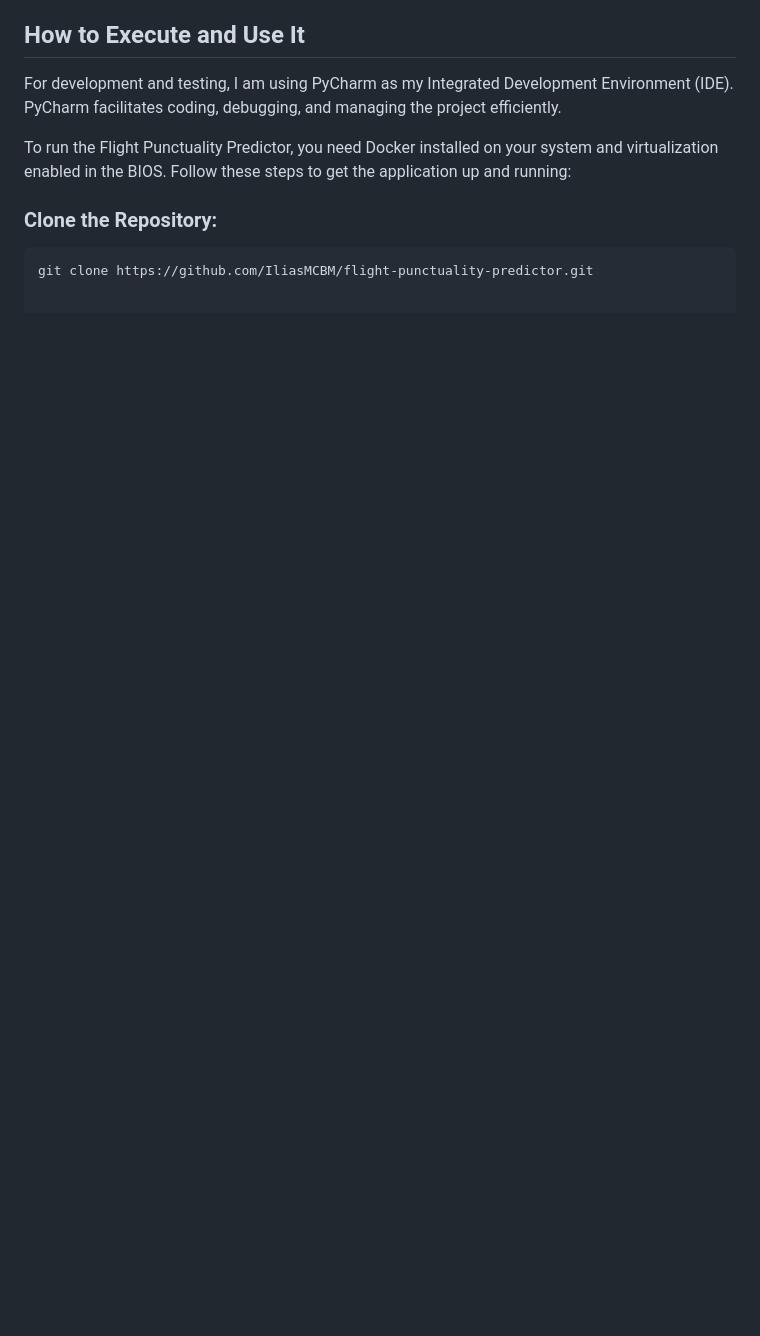
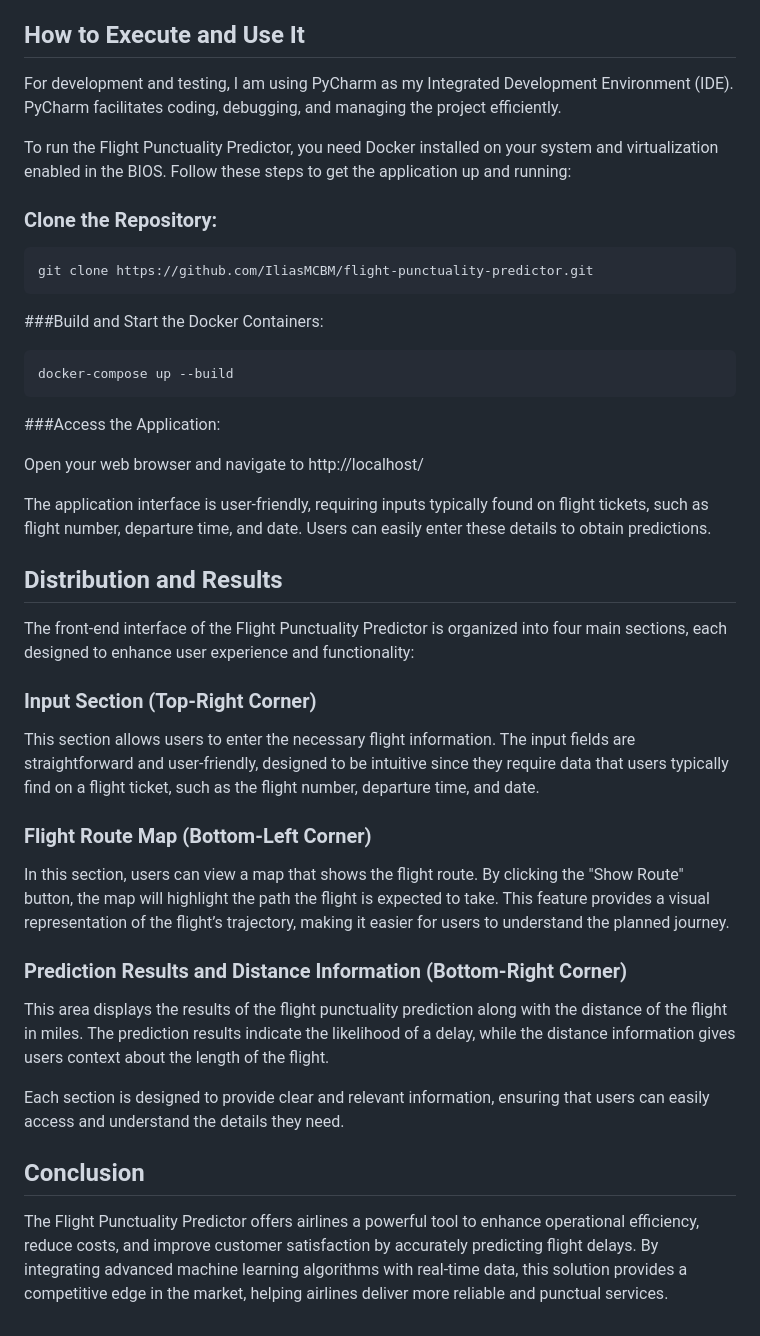
Before and after one commit to IliasMCBM/flight-punctuality-predictor, a Markdown page: README.md, the part around the change. Rendered like a GitHub page; blank space fills up the shorter version.

````diff
--- a/README.md
+++ b/README.md
@@ -30,3 +30,30 @@ To run the Flight Punctuality Predictor, you need Docker installed on your syste
 ### Clone the Repository:
 ```bash
 git clone https://github.com/IliasMCBM/flight-punctuality-predictor.git
+```
+###Build and Start the Docker Containers:
+```bash
+docker-compose up --build
+```
+###Access the Application:
+
+Open your web browser and navigate to http://localhost/
+
+The application interface is user-friendly, requiring inputs typically found on flight tickets, such as flight number, departure time, and date. Users can easily enter these details to obtain predictions.
+
+## Distribution and Results
+The front-end interface of the Flight Punctuality Predictor is organized into four main sections, each designed to enhance user experience and functionality:
+
+### Input Section (Top-Right Corner)
+This section allows users to enter the necessary flight information. The input fields are straightforward and user-friendly, designed to be intuitive since they require data that users typically find on a flight ticket, such as the flight number, departure time, and date.
+
+### Flight Route Map (Bottom-Left Corner)
+In this section, users can view a map that shows the flight route. By clicking the "Show Route" button, the map will highlight the path the flight is expected to take. This feature provides a visual representation of the flight’s trajectory, making it easier for users to understand the planned journey.
+
+### Prediction Results and Distance Information (Bottom-Right Corner)
+This area displays the results of the flight punctuality prediction along with the distance of the flight in miles. The prediction results indicate the likelihood of a delay, while the distance information gives users context about the length of the flight.
+
+Each section is designed to provide clear and relevant information, ensuring that users can easily access and understand the details they need.
+
+## Conclusion
+The Flight Punctuality Predictor offers airlines a powerful tool to enhance operational efficiency, reduce costs, and improve customer satisfaction by accurately predicting flight delays. By integrating advanced machine learning algorithms with real-time data, this solution provides a competitive edge in the market, helping airlines deliver more reliable and punctual services.
````
